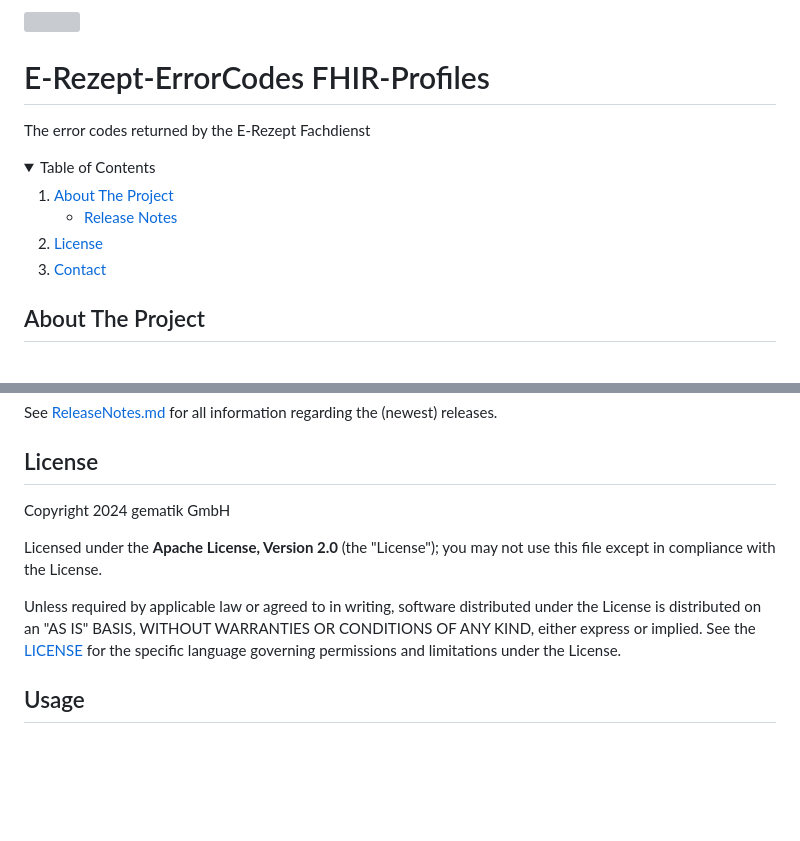
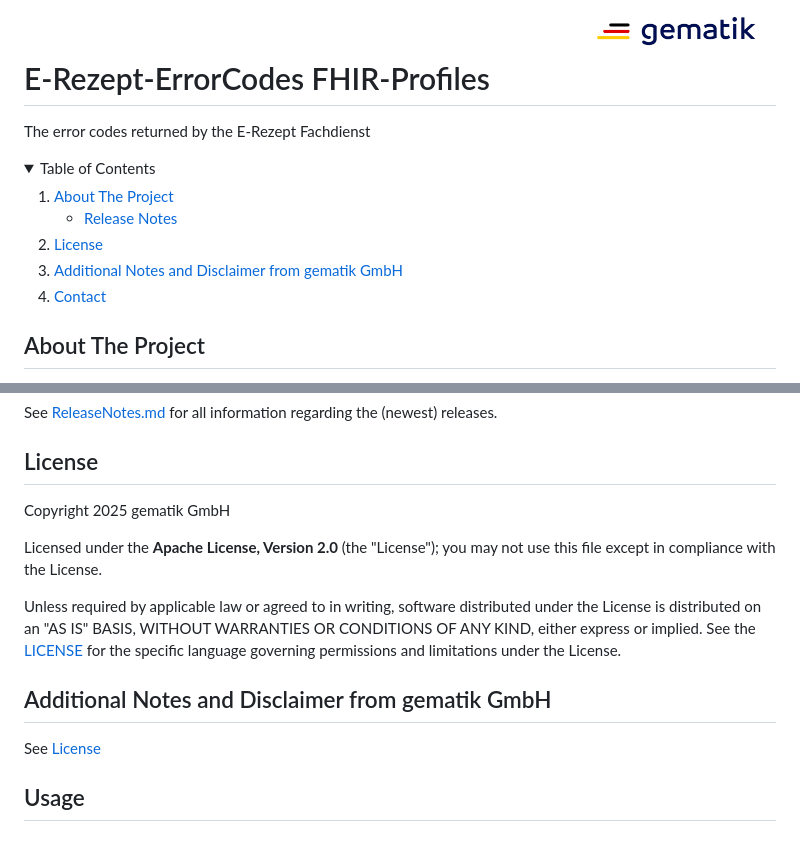
Before and after one commit to gematik/erp-errorcodes, a Markdown page: README.md, 2 parts joined by grey strips. GitHub-like rendering; pictures changed too: Material/images/Gematik_Logo_Flag_With_Background.png (added); folded sections open; blank space fills up the shorter version; grey boxes are pictures that could not be loaded.

Commit message:
fix files to adhere to ospo guidelines

```diff
--- a/README.md
+++ b/README.md
@@ -1,4 +1,4 @@
-<img align="right" width="200" height="37" src="Gematik_Logo_Flag.png"/> <br/>
+<img align="right" width="200" height="37" src="Material/images/Gematik_Logo_Flag_With_Background.png"/> <br/>
 
 # E-Rezept-ErrorCodes FHIR-Profiles
 
@@ -14,6 +14,7 @@
       </ul>
     </li>
     <li><a href="#license">License</a></li>
+    <li><a href="#Additional Notes and Disclaimer from gematik GmbH">Additional Notes and Disclaimer from gematik GmbH</a></li>
     <li><a href="#contact">Contact</a></li>
   </ol>
 </details>
@@ -38,11 +39,15 @@ See [ReleaseNotes.md](./ReleaseNotes.md) for all information regarding the (newe
 
 ## License
 
-Copyright 2024 gematik GmbH
+Copyright 2025 gematik GmbH
 
 Licensed under the **Apache License, Version 2.0** (the "License"); you may not use this file except in compliance with the License.
 
 Unless required by applicable law or agreed to in writing, software distributed under the License is distributed on an "AS IS" BASIS, WITHOUT WARRANTIES OR CONDITIONS OF ANY KIND, either express or implied. See the [LICENSE](./LICENSE) for the specific language governing permissions and limitations under the License.
+
+## Additional Notes and Disclaimer from gematik GmbH
+See [License](./LICENSE)
+
  ## Usage <a name = "usage"></a>
 
 ### Installing FHIR tools on your local machine
```
Also changed, not shown: ReleaseNotes.md (added, +5 -0 lines), 1 other file.
